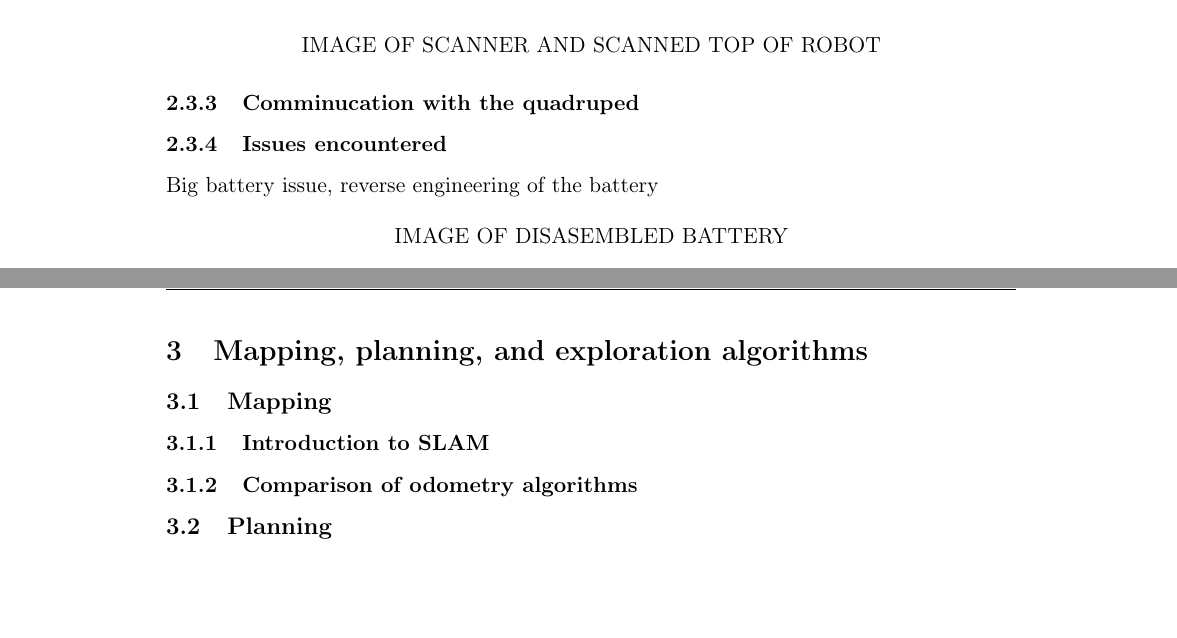
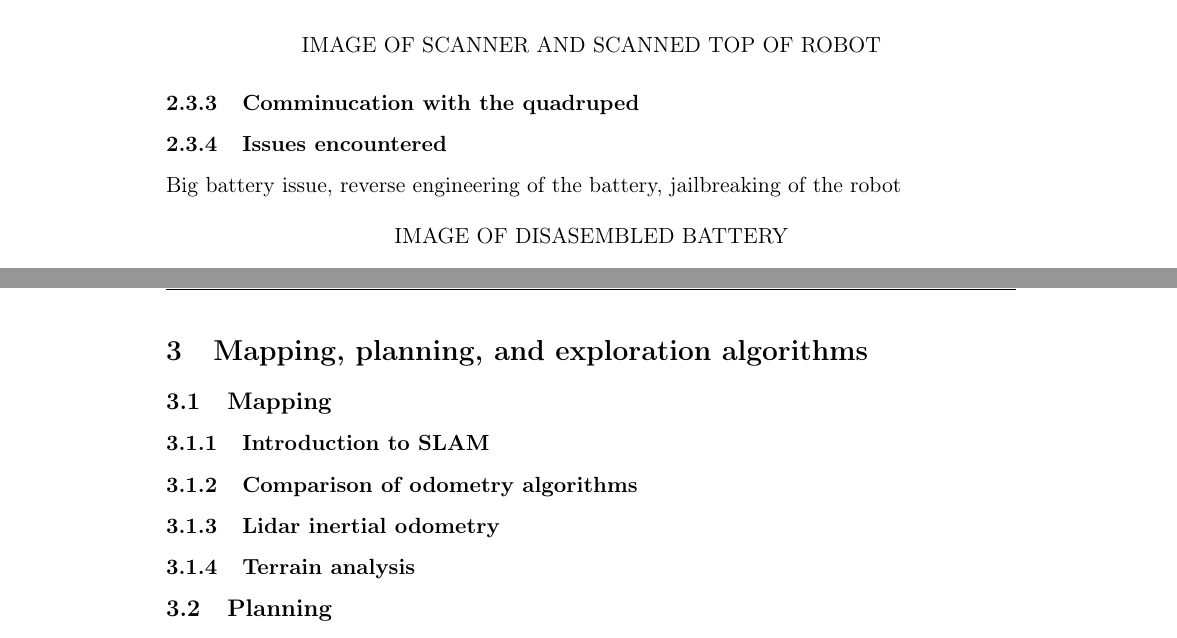
Before and after one commit to VincidaB/final-year-project-report, a LaTeX document (main.tex): two parts of pages 12 and 13 of 18, joined at a grey line, cut so that both start at the same text, the shorter picture padded with empty space. Compiled offline with pdfLaTeX.

Commit message:
Added comments of what to write

```diff
--- a/main.tex
+++ b/main.tex
@@ -398,11 +398,11 @@ for Continuous Digital Rwin Creation\vspace{10pt}\\
             \subsubsection{Comminucation with the quadruped}
 
             % explain how we use webRTC to communicate with the robot (explain whatit is and how it works)
-            % explain how we could use the cyclondeDDS if we had access to it (jailbreak)
+            % explain how we could use the cyclondeDDS because we have access to the newly jailbreaked robot
 
             \subsubsection{Issues encountered}
 
-            Big battery issue, reverse engineering of the battery
+            Big battery issue, reverse engineering of the battery, jailbreaking of the robot
 
             \begin{figure}[H]
                 \centering
@@ -416,17 +416,24 @@ for Continuous Digital Rwin Creation\vspace{10pt}\\
         \subsection{Mapping}
             \subsubsection{Introduction to SLAM}
             \subsubsection{Comparison of odometry algorithms}
-
+            \subsubsection{Lidar inertial odometry}
+            \subsubsection{Terrain analysis}
+            % explain the two terrain analysis we do on the acquired point cloud
         \subsection{Planning}
             \subsubsection{Path planning}
             \subsubsection{2D path planning}
+            % Using nav2 as a base and how we convert from a 3D point cloud to a 2D one
             \subsubsection{Comparison of 3D planning algorithms}
 
         \subsection{Exploration}
             \subsubsection{Metrics for exploration}
+            % show how we calculate the exploration rate using the tools provided in the TARE planner
             \subsubsection{TARE-PLANNER}
             \subsubsection{MTARE-PLANNER}
+            % multi agent exploration
             \subsubsection{Comparison of exploration algorithms}
+            % metion the other exploration planners that are mentioned in the literature and how they compare to TARE and MTARE
+
 
     \newpage
     \section{Simulation}
```
